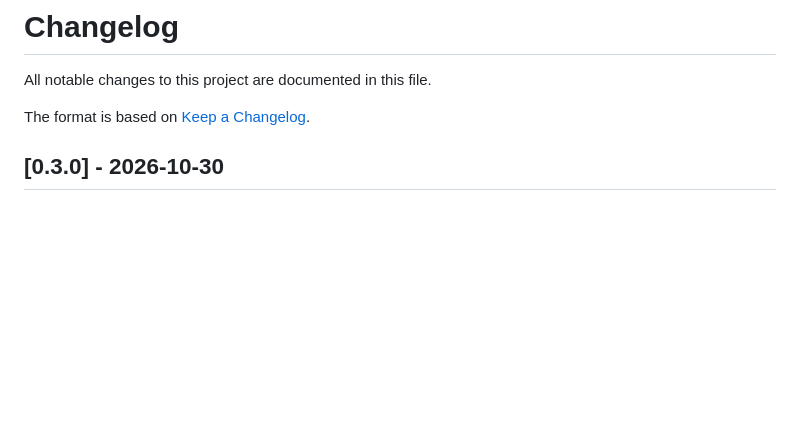
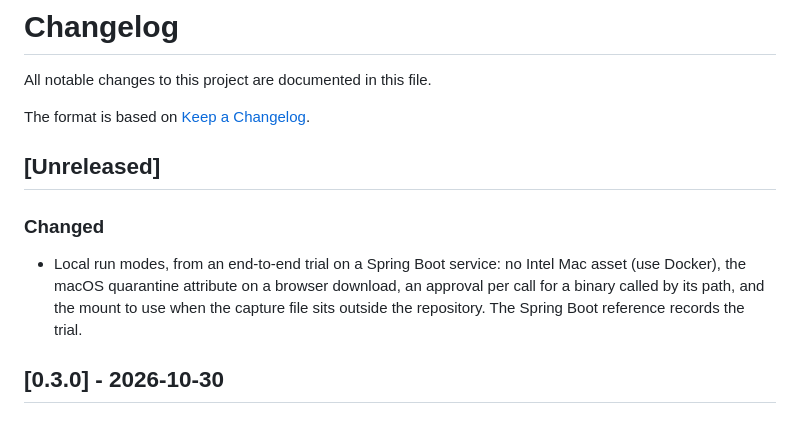
Before and after one commit to Institut-du-Numerique-Responsable/perf-sentinel-claude, a Markdown page: CHANGELOG.md, the part around the change. Drawn GitHub-style; blank space fills up the shorter version.

Commit message:
docs(perf-tests): record the Spring Boot end-to-end trial of the local run modes

```diff
--- a/CHANGELOG.md
+++ b/CHANGELOG.md
@@ -3,6 +3,12 @@
 All notable changes to this project are documented in this file.
 
 The format is based on [Keep a Changelog](https://keepachangelog.com/en/1.1.0/).
+
+## [Unreleased]
+
+### Changed
+
+- Local run modes, from an end-to-end trial on a Spring Boot service: no Intel Mac asset (use Docker), the macOS quarantine attribute on a browser download, an approval per call for a binary called by its path, and the mount to use when the capture file sits outside the repository. The Spring Boot reference records the trial.
 
 ## [0.3.0] - 2026-10-30
 
```
Also changed, not shown: 2 other files.
